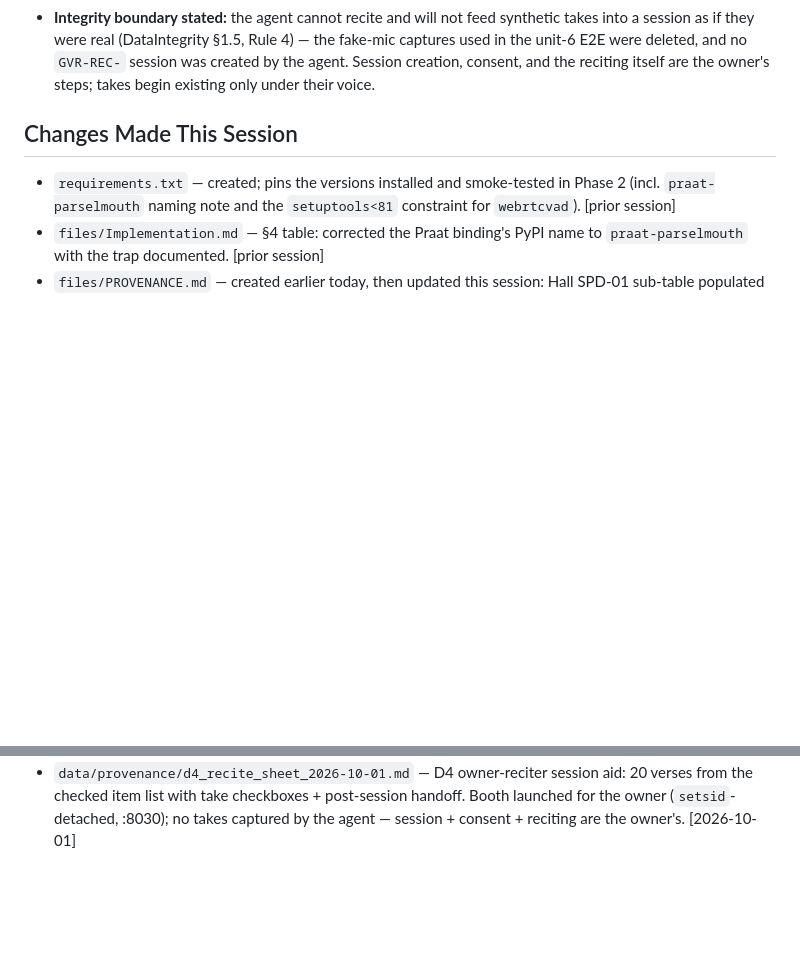
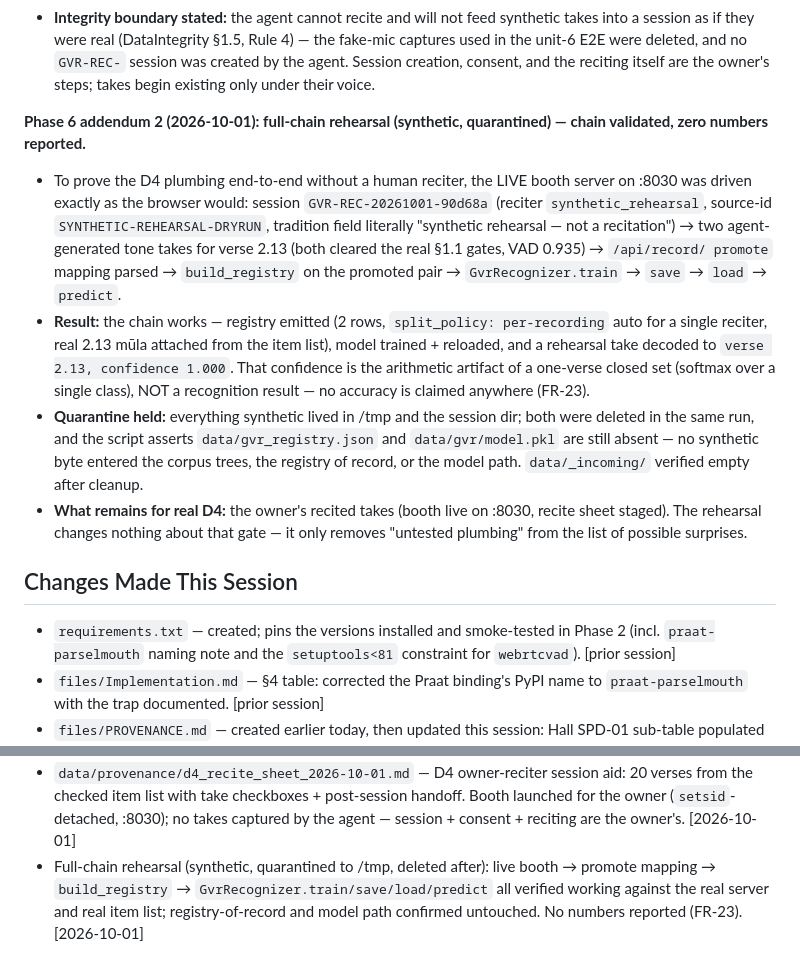
Before and after one commit to Akash-Das26/SamskritaDhvani, a Markdown page: files/Review.md, 2 parts joined by grey strips. GitHub-like rendering; blank space fills up the shorter version.

Commit message:
Phase 6: full-chain D4 rehearsal on the live booth (synthetic, quarantined)
The D4 plumbing is proven end-to-end without a human reciter: the
live :8030 booth server was driven exactly as the browser would -
session GVR-REC-20261001-90d68a (reciter synthetic_rehearsal,
source-id SYNTHETIC-REHEARSAL-DRYRUN, tradition literally "synthetic
rehearsal - not a recitation"), two agent-generated tone takes for
verse 2.13 that cleared the real section-1.1 gates (VAD 0.935),
promote mapping, build_registry (2 rows, split_policy per-recording
auto for a single reciter, real mula attached), then
GvrRecognizer.train/save/load/predict. A rehearsal take decodes to
verse 2.13 at confidence 1.000 - the arithmetic artifact of a
one-verse closed set, not a recognition result; no accuracy claimed
anywhere (FR-23).

Quarantine held: everything synthetic lived in /tmp plus the session
dir and was deleted in the same run; the script asserts
data/gvr_registry.json and data/gvr/model.pkl are still absent, and
data/_incoming/ verified empty. The real gate remains the owner's
recited takes (booth live on :8030, recite sheet staged).

```diff
--- a/files/Review.md
+++ b/files/Review.md
@@ -1476,6 +1476,36 @@ no takes exist yet.**
   unit-6 E2E were deleted, and no `GVR-REC-` session was created by
   the agent. Session creation, consent, and the reciting itself are
   the owner's steps; takes begin existing only under their voice.
+
+**Phase 6 addendum 2 (2026-10-01): full-chain rehearsal (synthetic,
+quarantined) — chain validated, zero numbers reported.**
+
+- To prove the D4 plumbing end-to-end without a human reciter, the
+  LIVE booth server on :8030 was driven exactly as the browser
+  would: session `GVR-REC-20261001-90d68a` (reciter
+  `synthetic_rehearsal`, source-id `SYNTHETIC-REHEARSAL-DRYRUN`,
+  tradition field literally "synthetic rehearsal — not a
+  recitation") → two agent-generated tone takes for verse 2.13
+  (both cleared the real §1.1 gates, VAD 0.935) → `/api/record/
+  promote` mapping parsed → `build_registry` on the promoted pair →
+  `GvrRecognizer.train` → `save` → `load` → `predict`.
+- **Result:** the chain works — registry emitted (2 rows,
+  `split_policy: per-recording` auto for a single reciter, real 2.13
+  mūla attached from the item list), model trained + reloaded, and a
+  rehearsal take decoded to `verse 2.13, confidence 1.000`. That
+  confidence is the arithmetic artifact of a one-verse closed set
+  (softmax over a single class), NOT a recognition result — no
+  accuracy is claimed anywhere (FR-23).
+- **Quarantine held:** everything synthetic lived in /tmp and the
+  session dir; both were deleted in the same run, and the script
+  asserts `data/gvr_registry.json` and `data/gvr/model.pkl` are
+  still absent — no synthetic byte entered the corpus trees, the
+  registry of record, or the model path. `data/_incoming/` verified
+  empty after cleanup.
+- **What remains for real D4:** the owner's recited takes (booth
+  live on :8030, recite sheet staged). The rehearsal changes
+  nothing about that gate — it only removes "untested plumbing"
+  from the list of possible surprises.
 
 ## Changes Made This Session
 
@@ -1652,3 +1682,9 @@ no takes exist yet.**
   checkboxes + post-session handoff. Booth launched for the owner
   (`setsid`-detached, :8030); no takes captured by the agent —
   session + consent + reciting are the owner's. [2026-10-01]
+- Full-chain rehearsal (synthetic, quarantined to /tmp, deleted
+  after): live booth → promote mapping → `build_registry` →
+  `GvrRecognizer.train/save/load/predict` all verified working
+  against the real server and real item list; registry-of-record and
+  model path confirmed untouched. No numbers reported (FR-23).
+  [2026-10-01]
```
